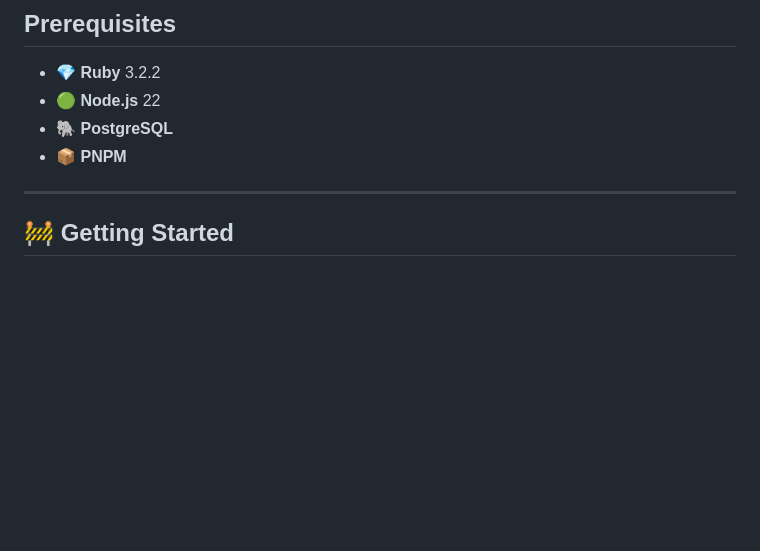
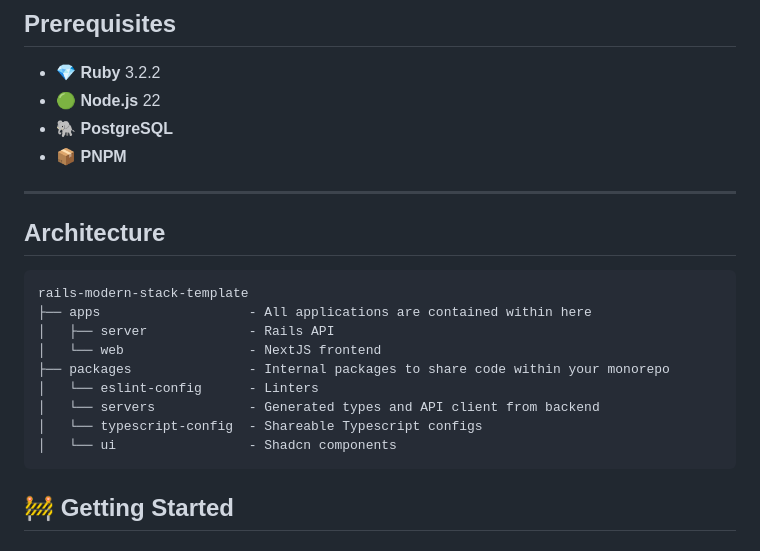
Before and after one commit to aablinov/rails-modern-stack-template, a Markdown page: README.md, the part around the change. Rendered like a GitHub page; blank space fills up the shorter version.

````diff
--- a/README.md
+++ b/README.md
@@ -23,6 +23,20 @@ This monorepo template is designed for building a full-stack application using *
 - 📦 **PNPM**
 
 ---
+
+## Architecture
+
+```
+rails-modern-stack-template
+├── apps                   - All applications are contained within here
+│   ├── server             - Rails API
+│   └── web                - NextJS frontend
+├── packages               - Internal packages to share code within your monorepo
+│   └── eslint-config      - Linters
+│   └── servers            - Generated types and API client from backend
+│   └── typescript-config  - Shareable Typescript configs
+│   └── ui                 - Shadcn components
+```
 
 ## 🚧 Getting Started
 
````
